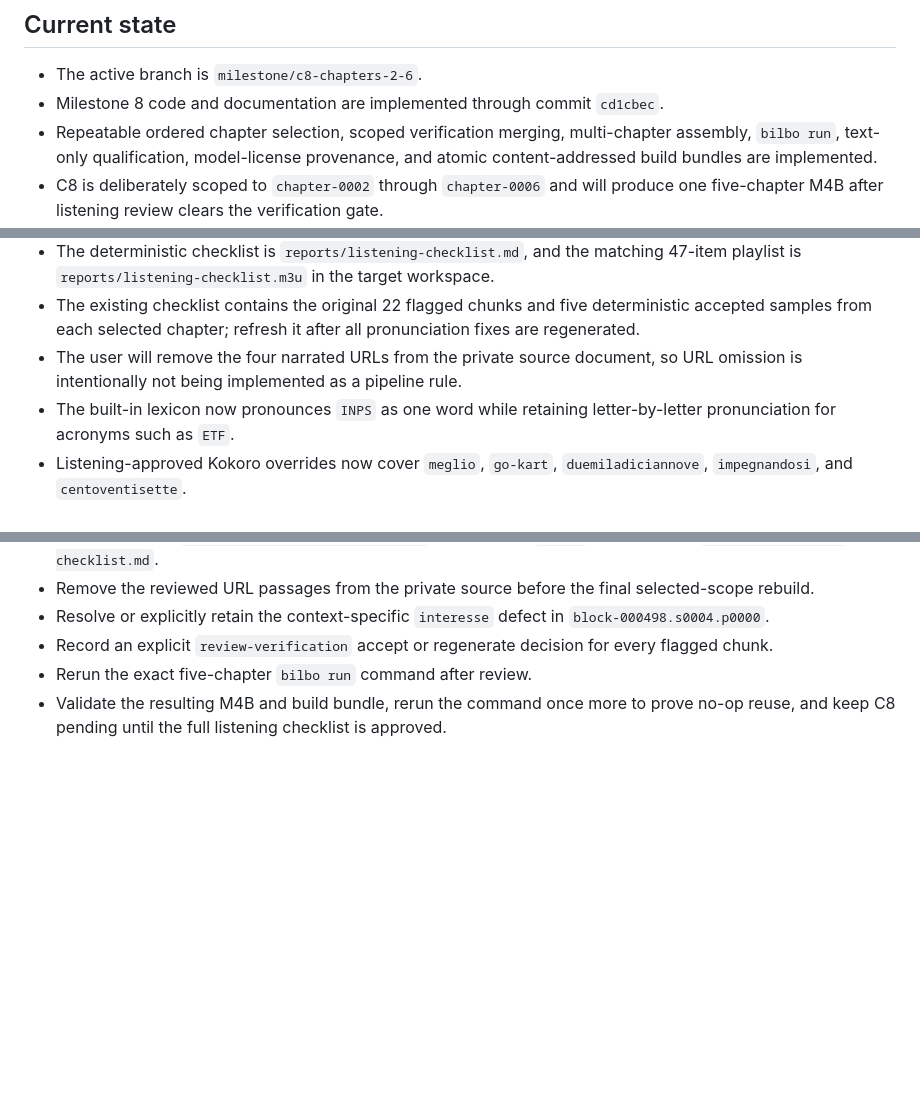
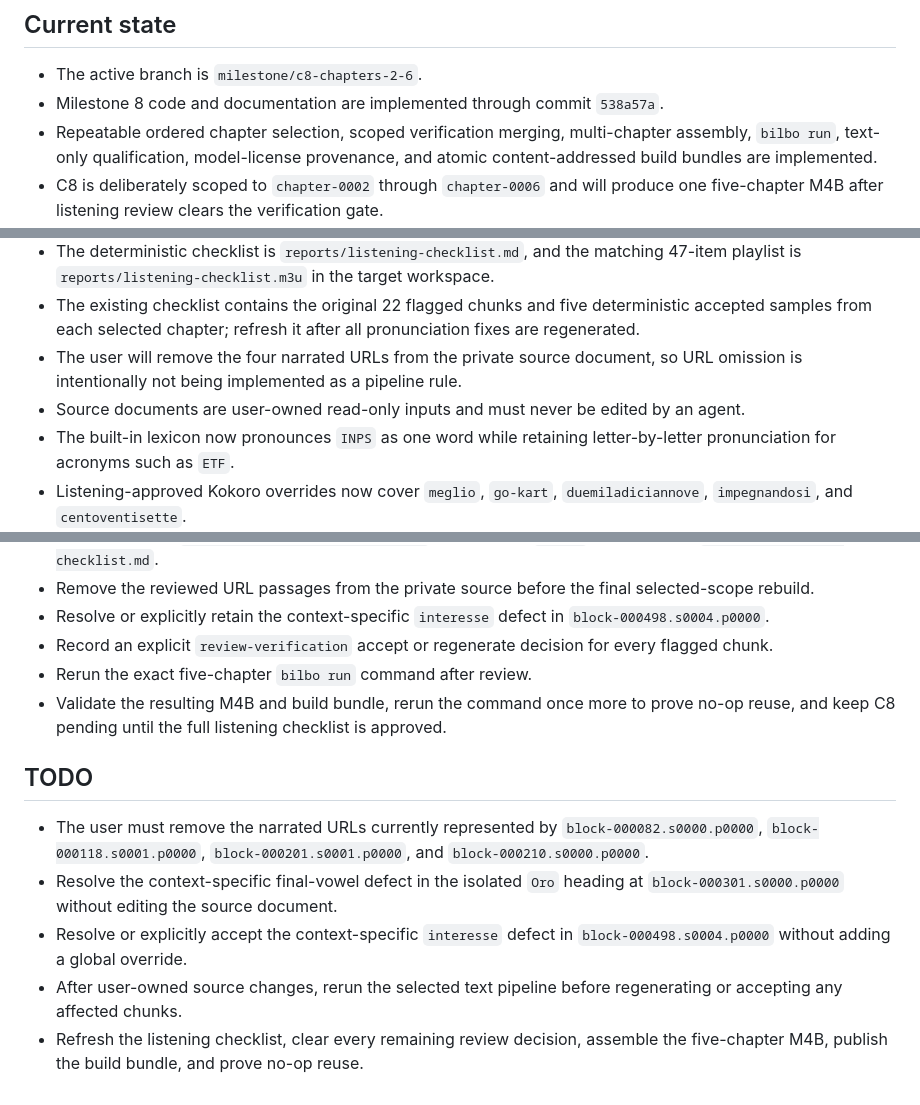
Before and after one commit to alsora/bilbo-tts, a Markdown page: HANDOFF.md, 3 parts joined by grey strips. Drawn GitHub-style; blank space fills up the shorter version.

Commit message:
docs: make source documents read-only
Require agents to report source-level defects and track them in the handoff TODO instead of modifying user-owned book inputs.

Co-authored-by: Cursor <cursoragent@cursor.com>

```diff
--- a/HANDOFF.md
+++ b/HANDOFF.md
@@ -3,7 +3,7 @@
 ## Current state
 
 - The active branch is `milestone/c8-chapters-2-6`.
-- Milestone 8 code and documentation are implemented through commit `cd1cbec`.
+- Milestone 8 code and documentation are implemented through commit `538a57a`.
 - Repeatable ordered chapter selection, scoped verification merging, multi-chapter assembly, `bilbo run`, text-only qualification, model-license provenance, and atomic content-addressed build bundles are implemented.
 - C8 is deliberately scoped to `chapter-0002` through `chapter-0006` and will produce one five-chapter M4B after listening review clears the verification gate.
 - The ignored target workspace is `work/c2-target-project/work/tts-investimento/`.
@@ -13,6 +13,7 @@
 - The deterministic checklist is `reports/listening-checklist.md`, and the matching 47-item playlist is `reports/listening-checklist.m3u` in the target workspace.
 - The existing checklist contains the original 22 flagged chunks and five deterministic accepted samples from each selected chapter; refresh it after all pronunciation fixes are regenerated.
 - The user will remove the four narrated URLs from the private source document, so URL omission is intentionally not being implemented as a pipeline rule.
+- Source documents are user-owned read-only inputs and must never be edited by an agent.
 - The built-in lexicon now pronounces `INPS` as one word while retaining letter-by-letter pronunciation for acronyms such as `ETF`.
 - Listening-approved Kokoro overrides now cover `meglio`, `go-kart`, `duemiladiciannove`, `impegnandosi`, and `centoventisette`.
 - `interesse` is not globally overridden because ordinary occurrences such as `block-000044.s0000.p0000` sound correct; the defect in `block-000498.s0004.p0000` remains context-specific.
@@ -48,3 +49,11 @@
 - Record an explicit `review-verification` accept or regenerate decision for every flagged chunk.
 - Rerun the exact five-chapter `bilbo run` command after review.
 - Validate the resulting M4B and build bundle, rerun the command once more to prove no-op reuse, and keep C8 pending until the full listening checklist is approved.
+
+## TODO
+
+- The user must remove the narrated URLs currently represented by `block-000082.s0000.p0000`, `block-000118.s0001.p0000`, `block-000201.s0001.p0000`, and `block-000210.s0000.p0000`.
+- Resolve the context-specific final-vowel defect in the isolated `Oro` heading at `block-000301.s0000.p0000` without editing the source document.
+- Resolve or explicitly accept the context-specific `interesse` defect in `block-000498.s0004.p0000` without adding a global override.
+- After user-owned source changes, rerun the selected text pipeline before regenerating or accepting any affected chunks.
+- Refresh the listening checklist, clear every remaining review decision, assemble the five-chapter M4B, publish the build bundle, and prove no-op reuse.
```
Also changed, not shown: AGENTS.md (+7 -0 lines).
